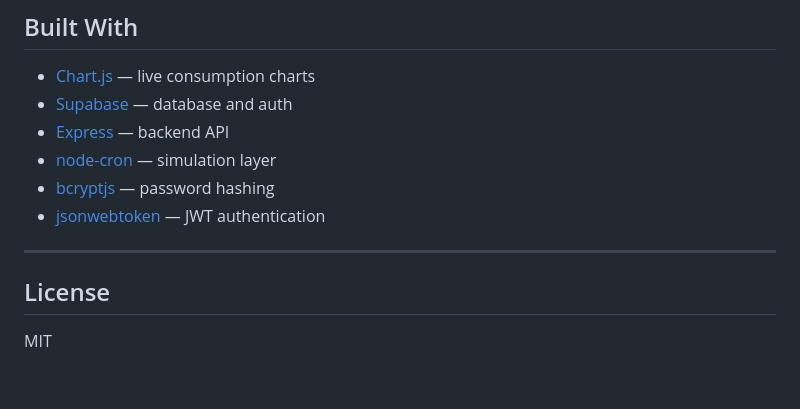
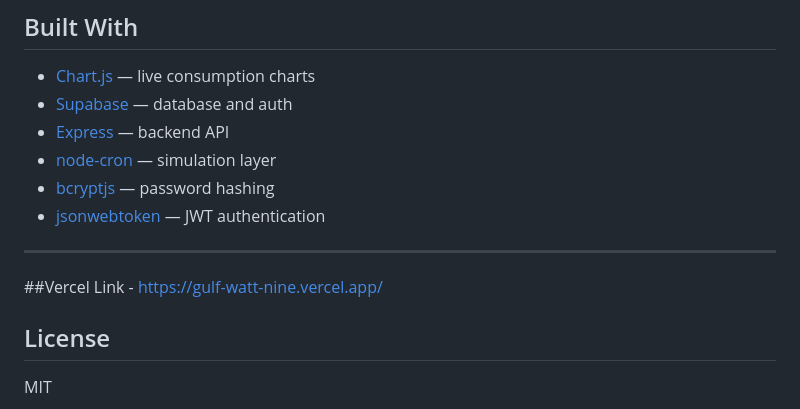
Before and after one commit to ayeshasultanastudy-sketch/gulfwatt, a Markdown page: README.md, the part around the change. Rendered like a GitHub page; blank space fills up the shorter version.

```diff
--- a/README.md
+++ b/README.md
@@ -218,6 +218,10 @@ Any smart meter or IoT sensor sends a POST request to this endpoint every 30 sec
 
 ---
 
+
+##Vercel Link - https://gulf-watt-nine.vercel.app/
+
+
 ## License
 
 MIT
```
